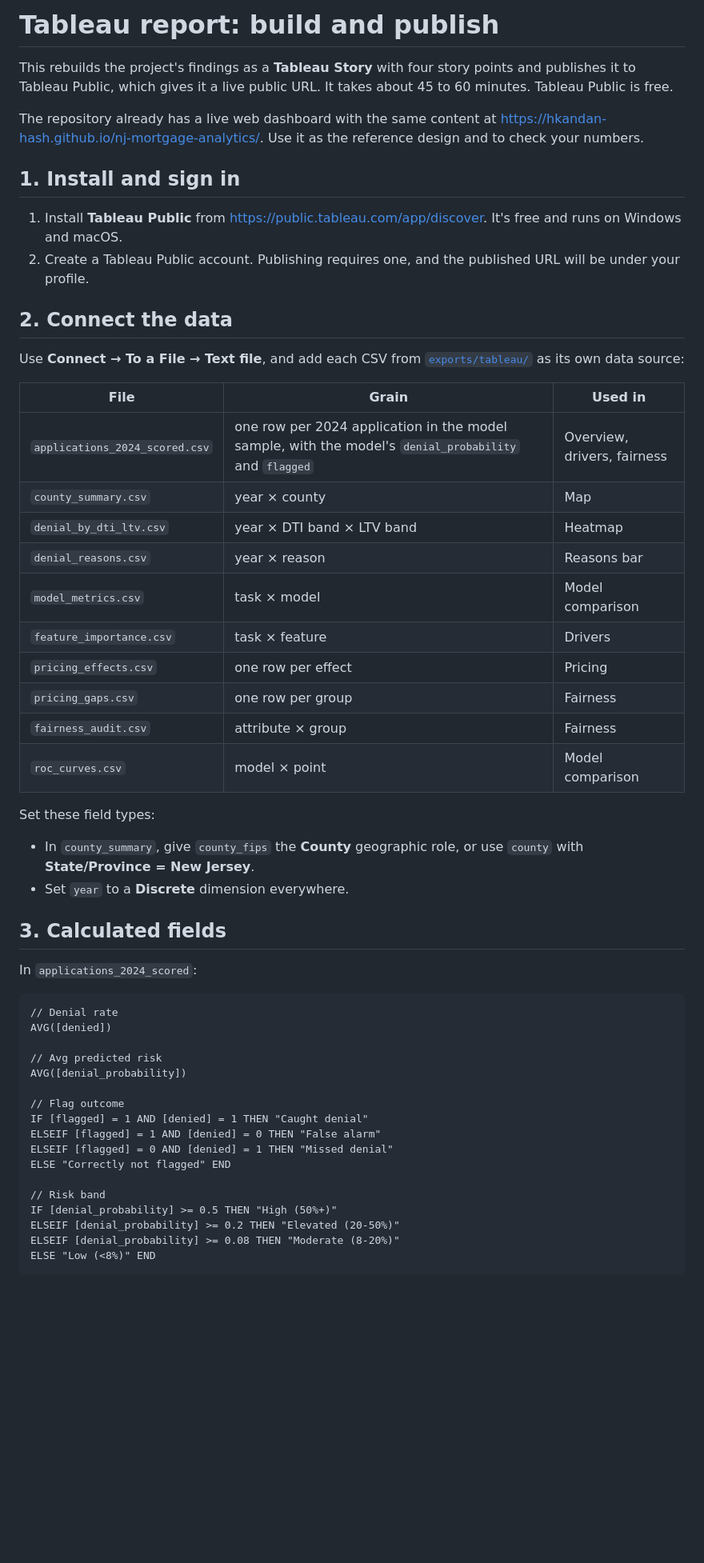
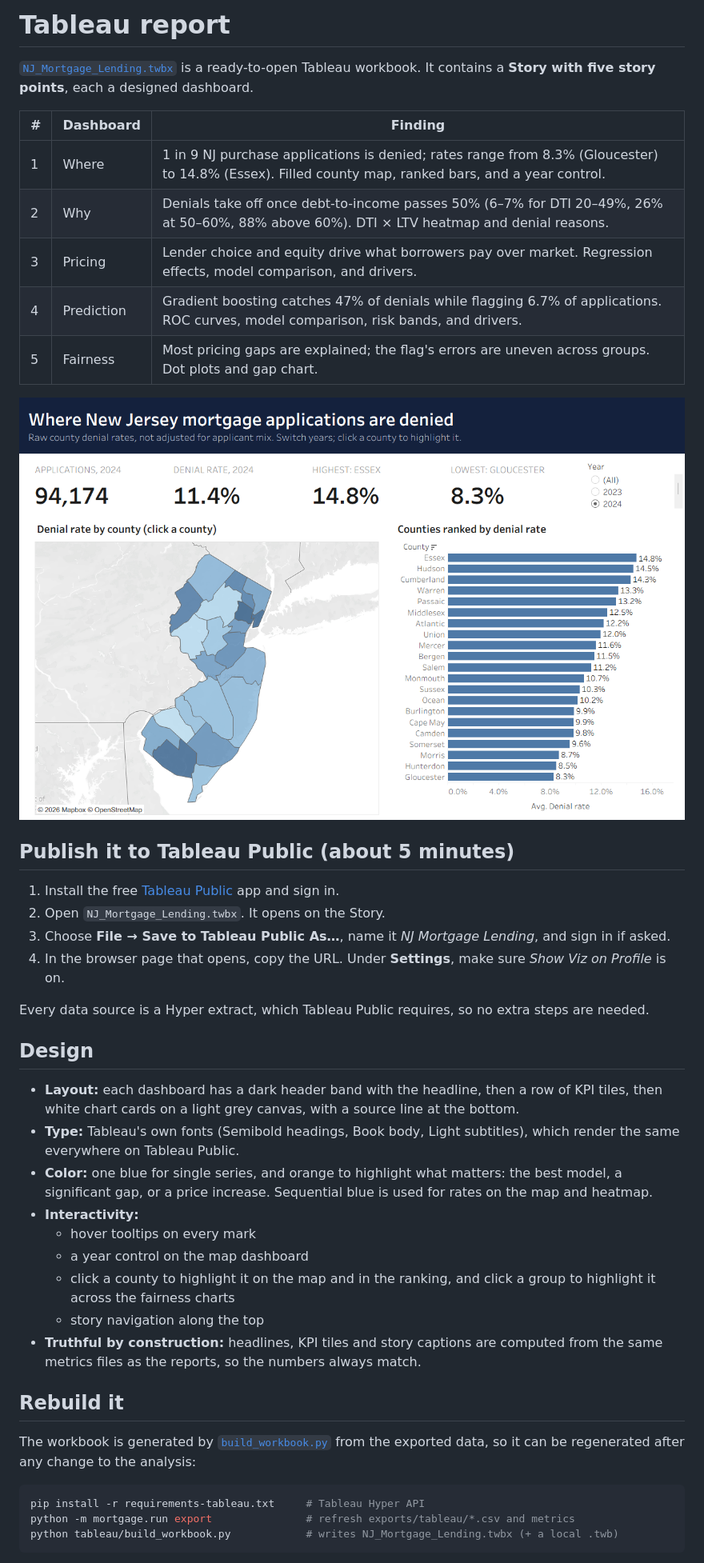
Before and after one commit to hkandan-hash/nj-mortgage-analytics, a Markdown page: tableau/TABLEAU_GUIDE.md, the part around one of its changes. Shown at 80% size. GitHub-like rendering; pictures changed too: docs/tableau/dashboard_1.png (added); blank space fills up the shorter version.

````diff
--- a/tableau/TABLEAU_GUIDE.md
+++ b/tableau/TABLEAU_GUIDE.md
@@ -1,56 +1,45 @@
-# Tableau report: build and publish
+# Tableau report
 
-This rebuilds the project's findings as a **Tableau Story** with four story points and publishes it to Tableau Public, which gives it a live public URL. It takes about 45 to 60 minutes. Tableau Public is free.
+[`NJ_Mortgage_Lending.twbx`](NJ_Mortgage_Lending.twbx) is a ready-to-open Tableau workbook. It contains a **Story with five story points**, each a designed dashboard.
 
-The repository already has a live web dashboard with the same content at https://hkandan-hash.github.io/nj-mortgage-analytics/. Use it as the reference design and to check your numbers.
+| # | Dashboard | Finding |
+|---|---|---|
+| 1 | Where | 1 in 9 NJ purchase applications is denied; rates range from 8.3% (Gloucester) to 14.8% (Essex). Filled county map, ranked bars, and a year control. |
+| 2 | Why | Denials take off once debt-to-income passes 50% (6–7% for DTI 20–49%, 26% at 50–60%, 88% above 60%). DTI × LTV heatmap and denial reasons. |
+| 3 | Pricing | Lender choice and equity drive what borrowers pay over market. Regression effects, model comparison, and drivers. |
+| 4 | Prediction | Gradient boosting catches 47% of denials while flagging 6.7% of applications. ROC curves, model comparison, risk bands, and drivers. |
+| 5 | Fairness | Most pricing gaps are explained; the flag's errors are uneven across groups. Dot plots and gap chart. |
 
-## 1. Install and sign in
+![Dashboard 1](../docs/tableau/dashboard_1.png)
 
-1. Install **Tableau Public** from https://public.tableau.com/app/discover. It's free and runs on Windows and macOS.
-2. Create a Tableau Public account. Publishing requires one, and the published URL will be under your profile.
+## Publish it to Tableau Public (about 5 minutes)
 
-## 2. Connect the data
+1. Install the free [Tableau Public](https://public.tableau.com/app/discover) app and sign in.
+2. Open `NJ_Mortgage_Lending.twbx`. It opens on the Story.
+3. Choose **File → Save to Tableau Public As…**, name it *NJ Mortgage Lending*, and sign in if asked.
+4. In the browser page that opens, copy the URL. Under **Settings**, make sure *Show Viz on Profile* is on.
 
-Use **Connect → To a File → Text file**, and add each CSV from [`exports/tableau/`](../exports/tableau/) as its own data source:
+Every data source is a Hyper extract, which Tableau Public requires, so no extra steps are needed.
 
-| File | Grain | Used in |
-|---|---|---|
-| `applications_2024_scored.csv` | one row per 2024 application in the model sample, with the model's `denial_probability` and `flagged` | Overview, drivers, fairness |
-| `county_summary.csv` | year × county | Map |
-| `denial_by_dti_ltv.csv` | year × DTI band × LTV band | Heatmap |
-| `denial_reasons.csv` | year × reason | Reasons bar |
-| `model_metrics.csv` | task × model | Model comparison |
-| `feature_importance.csv` | task × feature | Drivers |
-| `pricing_effects.csv` | one row per effect | Pricing |
-| `pricing_gaps.csv` | one row per group | Fairness |
-| `fairness_audit.csv` | attribute × group | Fairness |
-| `roc_curves.csv` | model × point | Model comparison |
+## Design
 
-Set these field types:
-- In `county_summary`, give `county_fips` the **County** geographic role, or use `county` with **State/Province = New Jersey**.
-- Set `year` to a **Discrete** dimension everywhere.
+- **Layout:** each dashboard has a dark header band with the headline, then a row of KPI tiles, then white chart cards on a light grey canvas, with a source line at the bottom.
+- **Type:** Tableau's own fonts (Semibold headings, Book body, Light subtitles), which render the same everywhere on Tableau Public.
+- **Color:** one blue for single series, and orange to highlight what matters: the best model, a significant gap, or a price increase. Sequential blue is used for rates on the map and heatmap.
+- **Interactivity:**
+  - hover tooltips on every mark
+  - a year control on the map dashboard
+  - click a county to highlight it on the map and in the ranking, and click a group to highlight it across the fairness charts
+  - story navigation along the top
+- **Truthful by construction:** headlines, KPI tiles and story captions are computed from the same metrics files as the reports, so the numbers always match.
 
-## 3. Calculated fields
+## Rebuild it
 
-In `applications_2024_scored`:
+The workbook is generated by [`build_workbook.py`](build_workbook.py) from the exported data, so it can be regenerated after any change to the analysis:
 
-```
-// Denial rate
-AVG([denied])
-
-// Avg predicted risk
-AVG([denial_probability])
-
-// Flag outcome
-IF [flagged] = 1 AND [denied] = 1 THEN "Caught denial"
-ELSEIF [flagged] = 1 AND [denied] = 0 THEN "False alarm"
-ELSEIF [flagged] = 0 AND [denied] = 1 THEN "Missed denial"
-ELSE "Correctly not flagged" END
-
-// Risk band
-IF [denial_probability] >= 0.5 THEN "High (50%+)"
-ELSEIF [denial_probability] >= 0.2 THEN "Elevated (20-50%)"
-ELSEIF [denial_probability] >= 0.08 THEN "Moderate (8-20%)"
-ELSE "Low (<8%)" END
+```bash
+pip install -r requirements-tableau.txt     # Tableau Hyper API
+python -m mortgage.run export               # refresh exports/tableau/*.csv and metrics
+python tableau/build_workbook.py            # writes NJ_Mortgage_Lending.twbx (+ a local .twb)
 ```
 
````
Also changed, not shown: other parts of tableau/TABLEAU_GUIDE.md (+4 -54 lines), README.md (+20 -7 lines), docs/tableau/dashboard_2.png (added), docs/tableau/dashboard_3.png (added), docs/tableau/dashboard_4.png (added), docs/tableau/dashboard_5.png (added), 9 other files.
